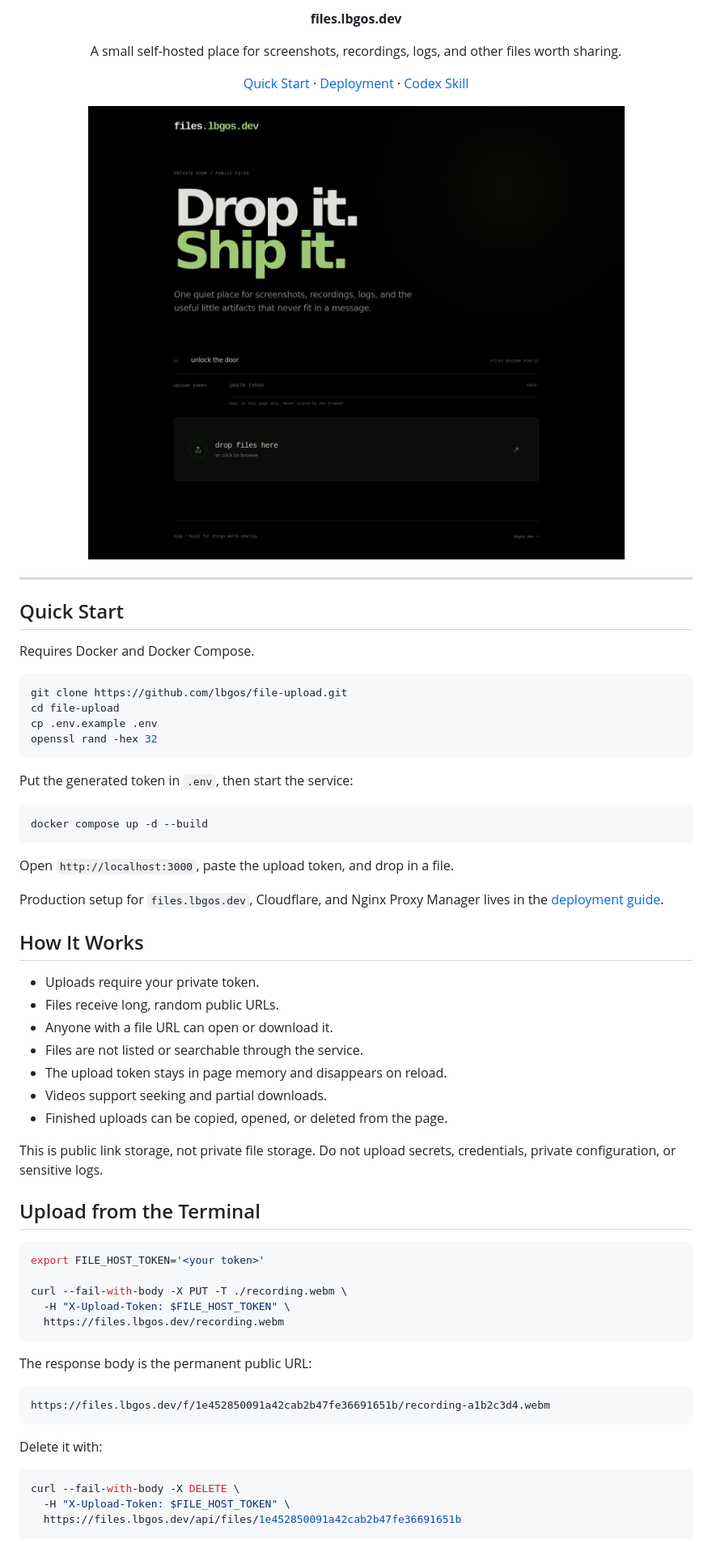
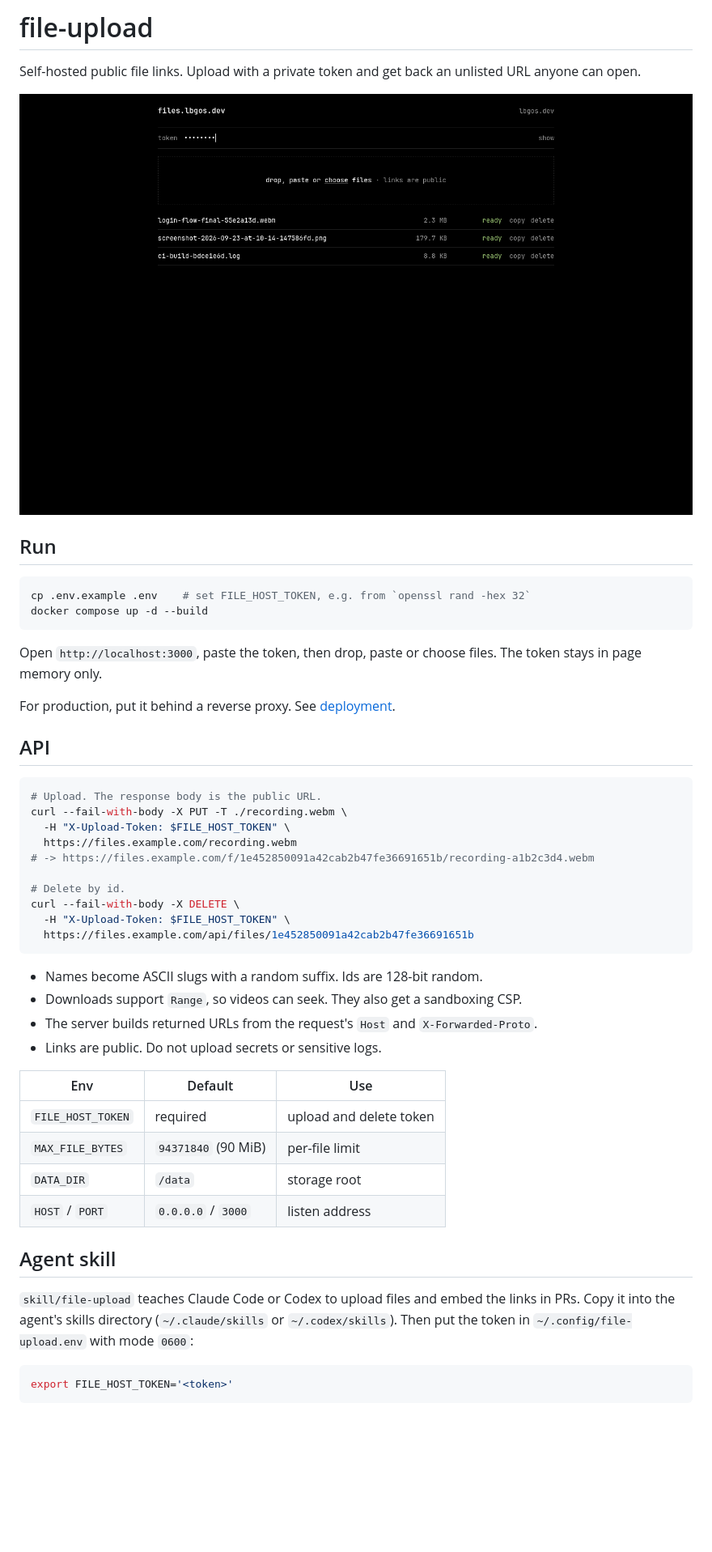
Before and after one commit to lbgos/file-upload, a Markdown page: README.md, the part around one of its changes. Shown at 81% size. GitHub-like rendering; pictures changed too: docs/ui-desktop.png, docs/ui-uploaded.png; blank space fills up the shorter version.

````diff
--- a/README.md
+++ b/README.md
@@ -1,76 +1,51 @@
-<p align="center">
-  <strong>files.lbgos.dev</strong>
-</p>
+# file-upload
 
-<p align="center">
-  A small self-hosted place for screenshots, recordings, logs, and other files worth sharing.
-</p>
+Self-hosted public file links. Upload with a private token and get back an unlisted URL anyone can open.
 
-<p align="center">
-  <a href="#quick-start">Quick Start</a> ·
-  <a href="docs/deployment.md">Deployment</a> ·
-  <a href="docs/skill.md">Codex Skill</a>
-</p>
+![upload page](docs/ui-uploaded.png)
 
-<p align="center">
-  <img src="docs/ui-desktop.png" alt="files.lbgos.dev upload interface">
-</p>
-
----
-
-## Quick Start
-
-Requires Docker and Docker Compose.
+## Run
 
 ```bash
-git clone https://github.com/lbgos/file-upload.git
-cd file-upload
-cp .env.example .env
-openssl rand -hex 32
-```
-
-Put the generated token in `.env`, then start the service:
-
-```bash
+cp .env.example .env    # set FILE_HOST_TOKEN, e.g. from `openssl rand -hex 32`
 docker compose up -d --build
 ```
 
-Open `http://localhost:3000`, paste the upload token, and drop in a file.
+Open `http://localhost:3000`, paste the token, then drop, paste or choose files. The token stays in page memory only.
 
-Production setup for `files.lbgos.dev`, Cloudflare, and Nginx Proxy Manager lives in the [deployment guide](docs/deployment.md).
+For production, put it behind a reverse proxy. See [deployment](docs/deployment.md).
 
-## How It Works
-
-- Uploads require your private token.
-- Files receive long, random public URLs.
-- Anyone with a file URL can open or download it.
-- Files are not listed or searchable through the service.
-- The upload token stays in page memory and disappears on reload.
-- Videos support seeking and partial downloads.
-- Finished uploads can be copied, opened, or deleted from the page.
-
-This is public link storage, not private file storage. Do not upload secrets, credentials, private configuration, or sensitive logs.
-
-## Upload from the Terminal
+## API
 
 ```bash
-export FILE_HOST_TOKEN='<your token>'
-
+# Upload. The response body is the public URL.
 curl --fail-with-body -X PUT -T ./recording.webm \
   -H "X-Upload-Token: $FILE_HOST_TOKEN" \
-  https://files.lbgos.dev/recording.webm
+  https://files.example.com/recording.webm
+# -> https://files.example.com/f/1e452850091a42cab2b47fe36691651b/recording-a1b2c3d4.webm
+
+# Delete by id.
+curl --fail-with-body -X DELETE \
+  -H "X-Upload-Token: $FILE_HOST_TOKEN" \
+  https://files.example.com/api/files/1e452850091a42cab2b47fe36691651b
 ```
 
-The response body is the permanent public URL:
+- Names become ASCII slugs with a random suffix. Ids are 128-bit random.
+- Downloads support `Range`, so videos can seek. They also get a sandboxing CSP.
+- The server builds returned URLs from the request's `Host` and `X-Forwarded-Proto`.
+- Links are public. Do not upload secrets or sensitive logs.
 
-```text
-https://files.lbgos.dev/f/1e452850091a42cab2b47fe36691651b/recording-a1b2c3d4.webm
-```
+| Env | Default | Use |
+|---|---|---|
+| `FILE_HOST_TOKEN` | required | upload and delete token |
+| `MAX_FILE_BYTES` | `94371840` (90 MiB) | per-file limit |
+| `DATA_DIR` | `/data` | storage root |
+| `HOST` / `PORT` | `0.0.0.0` / `3000` | listen address |
 
-Delete it with:
+## Agent skill
+
+`skill/file-upload` teaches Claude Code or Codex to upload files and embed the links in PRs. Copy it into the agent's skills directory (`~/.claude/skills` or `~/.codex/skills`). Then put the token in `~/.config/file-upload.env` with mode `0600`:
 
 ```bash
-curl --fail-with-body -X DELETE \
-  -H "X-Upload-Token: $FILE_HOST_TOKEN" \
-  https://files.lbgos.dev/api/files/1e452850091a42cab2b47fe36691651b
+export FILE_HOST_TOKEN='<token>'
 ```
````
Also changed, not shown: other parts of README.md (+3 -14 lines), docs/deployment.md (+23 -86 lines), docs/skill.md (deleted, +0 -25 lines), skill/file-upload/SKILL.md (+11 -11 lines), docs/ui-mobile.png, 13 other files.
